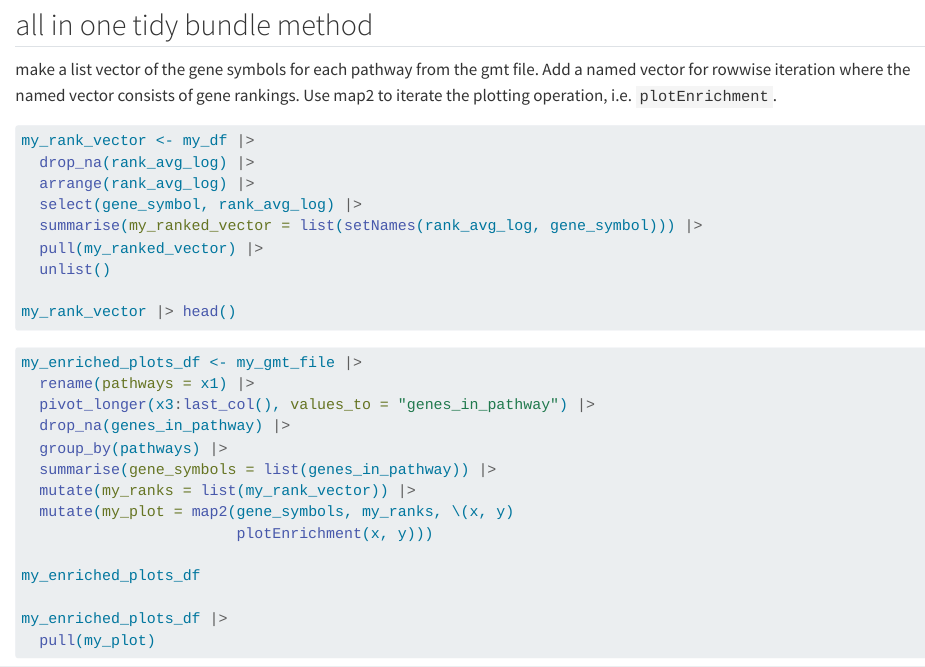
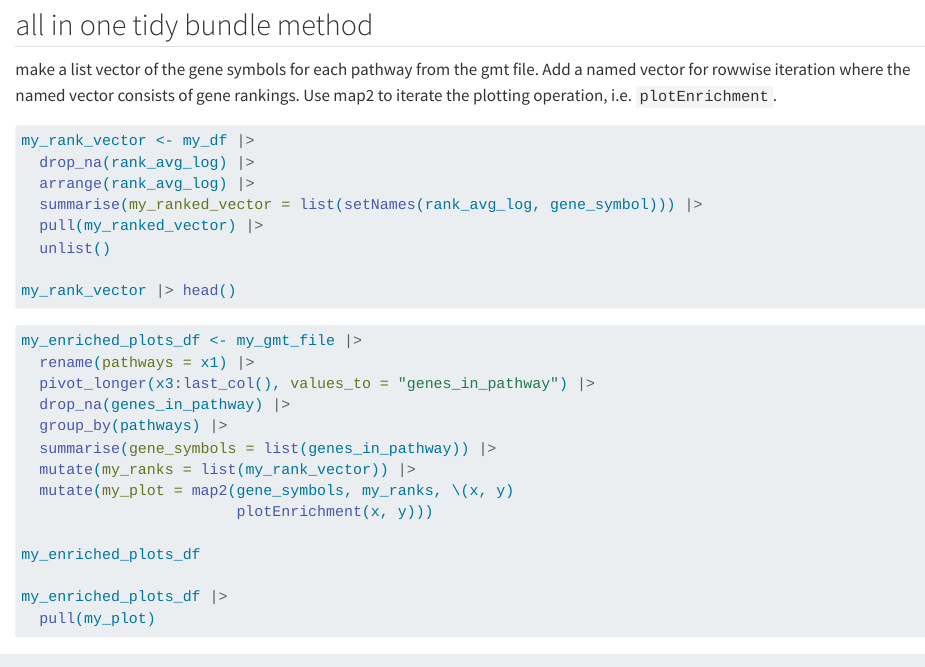
Before and after one commit to libjohn/refq_fgsea, a Quarto document (refq_fgsea.qmd): the page in a window 1100 px wide, from 2970 px down. Rendered offline with R 4.5, knitr and Pandoc in place of Quarto, with nearby package versions; some code elsewhere in the file could not run offline.

Commit message:
refactor

```diff
--- a/refq_fgsea.qmd
+++ b/refq_fgsea.qmd
@@ -144,7 +144,6 @@ make a list vector of the gene symbols for each pathway from the gmt file.  Add
 my_rank_vector <- my_df |>
   drop_na(rank_avg_log) |>
   arrange(rank_avg_log) |>
-  select(gene_symbol, rank_avg_log) |>
   summarise(my_ranked_vector = list(setNames(rank_avg_log, gene_symbol))) |>
   pull(my_ranked_vector) |>
   unlist()
```
Also changed, not shown: README.md.
